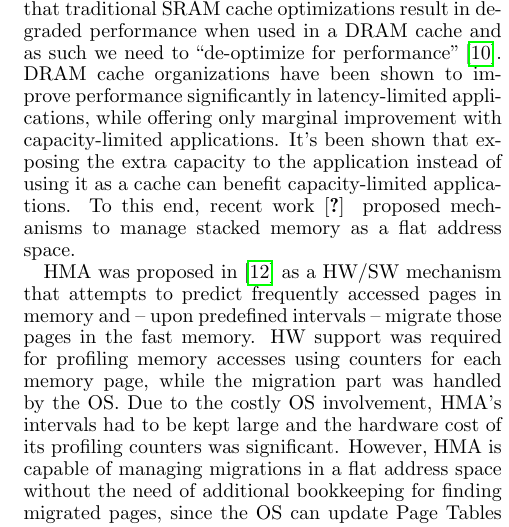
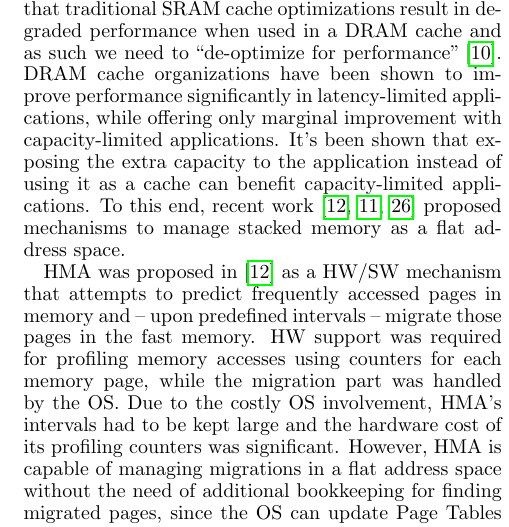
Before and after one commit to prodromou87/MemPodCameraReady, a LaTeX paper (paper/MemPod.tex, which reads paper/sections/Background.tex): part of one column of page 3 of 15, cut so that both start at the same text. Compiled offline with pdfLaTeX.

Commit message:
Added most of the citations in the paper and bibliography

```diff
--- a/paper/sections/Background.tex
+++ b/paper/sections/Background.tex
@@ -9,7 +9,7 @@ Several memory scheduling proposals attempt to improve performance and bandwidth
 
 Stacking DRAM dies in the processor package has been shown to achieve significant performance improvement. Being at its infancy, this technology cannot yet deliver large capacities\cite{JEDEC-HBM-REVISED}. Consequently, configurations with stacked and off-chip memories have been proposed \cite{LOH-HYBRID,qureshi-micro2012} and can be found in the literature as ``hybrid memories'' or ``Two-level memories''. The community has been trying to identify the optimal organization for this new technology, mainly using it as a large high-bandwidth last level cache or as a ``flat address space'', where the capacity of the stacked memory is added to the main memory capacity and exposed to the running programs.
 
-Organizing stacked memory as a cache has been studied in \cite{qureshi-micro2012,BEAR,BIMODAL,citadel,tagless-dram-cache,UNISON}. These mechanisms need to implement intelligent tag stores in order to allow cache-like operation, while at the same time mitigating the introduced penalties from reading these tags before reading data from memory. It has been demonstrated that traditional SRAM cache optimizations result in degraded performance when used in a DRAM cache and as such we need to ``de-optimize for performance'' \cite{qureshi-micro2012}. DRAM cache organizations have been shown to improve performance significantly in latency-limited applications, while offering only marginal improvement with capacity-limited applications. It's been shown that exposing the extra capacity to the application instead of using it as a cache can benefit capacity-limited applications. To this end, recent work \cite{??} proposed mechanisms to manage stacked memory as a flat address space.
+Organizing stacked memory as a cache has been studied in \cite{qureshi-micro2012,BEAR,BIMODAL,citadel,tagless-dram-cache,UNISON}. These mechanisms need to implement intelligent tag stores in order to allow cache-like operation, while at the same time mitigating the introduced penalties from reading these tags before reading data from memory. It has been demonstrated that traditional SRAM cache optimizations result in degraded performance when used in a DRAM cache and as such we need to ``de-optimize for performance'' \cite{qureshi-micro2012}. DRAM cache organizations have been shown to improve performance significantly in latency-limited applications, while offering only marginal improvement with capacity-limited applications. It's been shown that exposing the extra capacity to the application instead of using it as a cache can benefit capacity-limited applications. To this end, recent work \cite{meswani-HPCA21,sim-micro2014,cameo} proposed mechanisms to manage stacked memory as a flat address space.
 
 HMA was proposed in \cite{meswani-HPCA21} as a HW/SW mechanism that attempts to predict frequently accessed pages in memory and -- upon predefined intervals -- migrate those pages in the fast memory. HW support was required for profiling memory accesses using counters for each memory page, while the migration part was handled by the OS. Due to the costly OS involvement, HMA's intervals had to be kept large and the hardware cost of its profiling counters was significant. However, HMA is capable of managing migrations in a flat address space without the need of additional bookkeeping for finding migrated pages, since the OS can update Page Tables and TLBs and keep everything transparent.
 
```
Also changed, not shown: paper/sections/Results.tex (+1 -1 lines), paper/MemPod.pdf, 2 other files.
